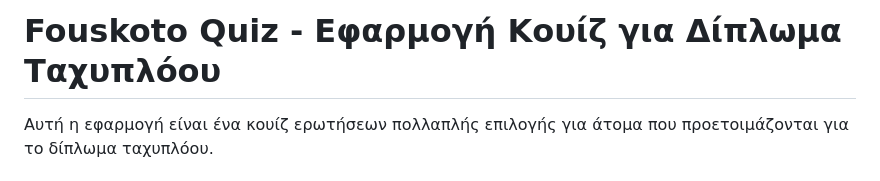
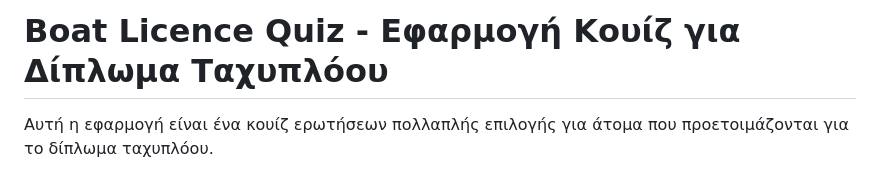
Before and after one commit to ibalampanis/boat-licence-quiz, a Markdown page: README.md, the part around the change. GitHub-like rendering.

```diff
--- a/README.md
+++ b/README.md
@@ -1,4 +1,4 @@
-# Fouskoto Quiz - Εφαρμογή Κουίζ για Δίπλωμα Ταχυπλόου
+# Boat Licence Quiz - Εφαρμογή Κουίζ για Δίπλωμα Ταχυπλόου
 
 Αυτή η εφαρμογή είναι ένα κουίζ ερωτήσεων πολλαπλής επιλογής για άτομα που προετοιμάζονται για το δίπλωμα ταχυπλόου.
 
```
